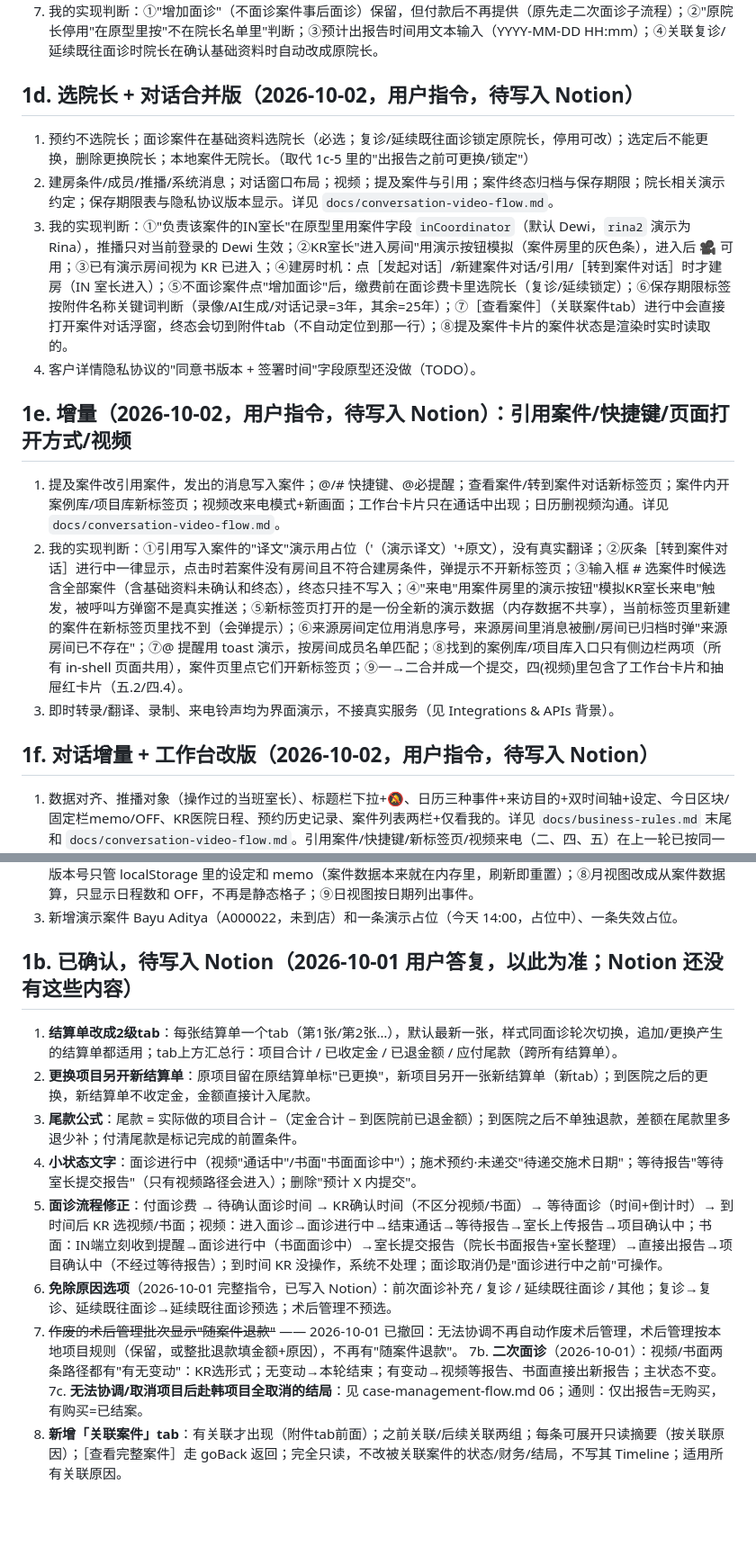
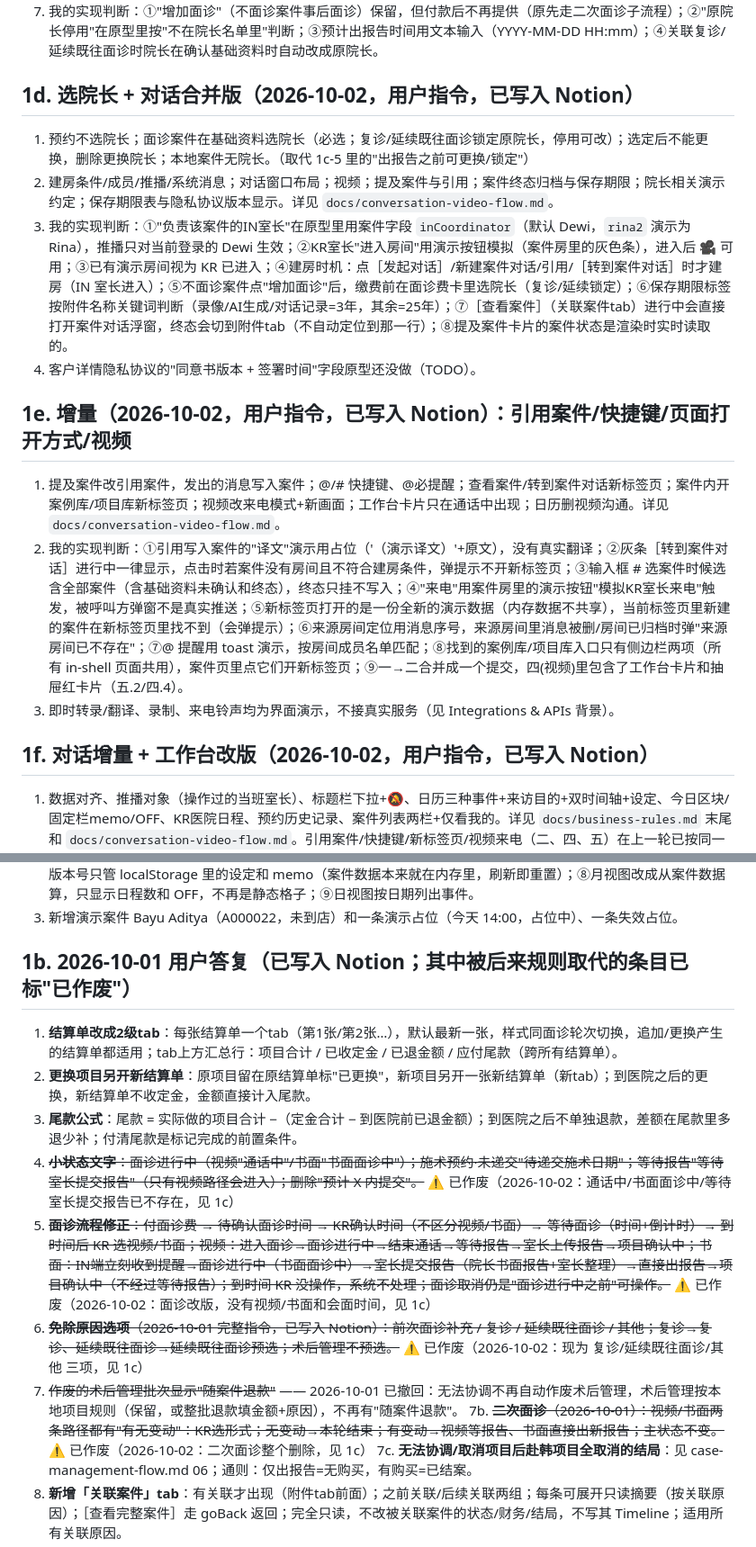
Before and after one commit to mileyzhiying-des/GMC-Network-Project, a Markdown page: docs/open-questions.md, 2 parts joined by grey strips. Shown at 90% size. GitHub-like rendering; blank space fills up the shorter version.

```diff
--- a/docs/open-questions.md
+++ b/docs/open-questions.md
@@ -17,31 +17,31 @@
 6. 免除面诊费原因：复诊 / 延续既往面诊 / 其他。
 7. 我的实现判断：①"增加面诊"（不面诊案件事后面诊）保留，但付款后不再提供（原先走二次面诊子流程）；②"原院长停用"在原型里按"不在院长名单里"判断；③预计出报告时间用文本输入（YYYY-MM-DD HH:mm）；④关联复诊/延续既往面诊时院长在确认基础资料时自动改成原院长。
 
-## 1d. 选院长 + 对话合并版（2026-10-02，用户指令，待写入 Notion）
+## 1d. 选院长 + 对话合并版（2026-10-02，用户指令，**已写入 Notion**）
 1. 预约不选院长；面诊案件在基础资料选院长（必选；复诊/延续既往面诊锁定原院长，停用可改）；选定后不能更换，删除更换院长；本地案件无院长。（取代 1c-5 里的"出报告之前可更换/锁定"）
 2. 建房条件/成员/推播/系统消息；对话窗口布局；视频；提及案件与引用；案件终态归档与保存期限；院长相关演示约定；保存期限表与隐私协议版本显示。详见 `docs/conversation-video-flow.md`。
 3. 我的实现判断：①"负责该案件的IN室长"在原型里用案件字段 `inCoordinator`（默认 Dewi，`rina2` 演示为 Rina），推播只对当前登录的 Dewi 生效；②KR室长"进入房间"用演示按钮模拟（案件房里的灰色条），进入后 🎥 可用；③已有演示房间视为 KR 已进入；④建房时机：点［发起对话］/新建案件对话/引用/［转到案件对话］时才建房（IN 室长进入）；⑤不面诊案件点"增加面诊"后，缴费前在面诊费卡里选院长（复诊/延续锁定）；⑥保存期限标签按附件名称关键词判断（录像/AI生成/对话记录=3年，其余=25年）；⑦［查看案件］（关联案件tab）进行中会直接打开案件对话浮窗，终态会切到附件tab（不自动定位到那一行）；⑧提及案件卡片的案件状态是渲染时实时读取的。
 4. 客户详情隐私协议的"同意书版本 + 签署时间"字段原型还没做（TODO）。
 
-## 1e. 增量（2026-10-02，用户指令，待写入 Notion）：引用案件/快捷键/页面打开方式/视频
+## 1e. 增量（2026-10-02，用户指令，**已写入 Notion**）：引用案件/快捷键/页面打开方式/视频
 1. 提及案件改引用案件，发出的消息写入案件；@/# 快捷键、@必提醒；查看案件/转到案件对话新标签页；案件内开案例库/项目库新标签页；视频改来电模式+新画面；工作台卡片只在通话中出现；日历删视频沟通。详见 `docs/conversation-video-flow.md`。
 2. 我的实现判断：①引用写入案件的"译文"演示用占位（'（演示译文）'+原文），没有真实翻译；②灰条［转到案件对话］进行中一律显示，点击时若案件没有房间且不符合建房条件，弹提示不开新标签页；③输入框 # 选案件时候选含全部案件（含基础资料未确认和终态），终态只挂不写入；④"来电"用案件房里的演示按钮"模拟KR室长来电"触发，被呼叫方弹窗不是真实推送；⑤新标签页打开的是一份全新的演示数据（内存数据不共享），当前标签页里新建的案件在新标签页里找不到（会弹提示）；⑥来源房间定位用消息序号，来源房间里消息被删/房间已归档时弹"来源房间已不存在"；⑦@ 提醒用 toast 演示，按房间成员名单匹配；⑧找到的案例库/项目库入口只有侧边栏两项（所有 in-shell 页面共用），案件页里点它们开新标签页；⑨一→二合并成一个提交，四(视频)里包含了工作台卡片和抽屉红卡片（五.2/四.4）。
 3. 即时转录/翻译、录制、来电铃声均为界面演示，不接真实服务（见 Integrations & APIs 背景）。
 
-## 1f. 对话增量 + 工作台改版（2026-10-02，用户指令，待写入 Notion）
+## 1f. 对话增量 + 工作台改版（2026-10-02，用户指令，**已写入 Notion**）
 1. 数据对齐、推播对象（操作过的当班室长）、标题栏下拉+🔕、日历三种事件+来访目的+双时间轴+设定、今日区块/固定栏memo/OFF、KR医院日程、预约历史记录、案件列表两栏+仅看我的。详见 `docs/business-rules.md` 末尾和 `docs/conversation-video-flow.md`。引用案件/快捷键/新标签页/视频来电（二、四、五）在上一轮已按同一规则实现，本轮没有改动。
 2. 我的实现判断：①演示时钟固定从 2026-09-18 11:00 起走（`demoNow()`），"模拟时间超过30分钟"会把时钟往后拨 31 分钟；②每个演示案件都有一条预约来访（日期/时间/目的）——部分旧案件的 Timeline 日期和预约日期对不上（旧演示数据，只改了预约时间）；③"操作过的室长"按案件 Timeline 里的操作人识别（IN 室长=Dewi/Rina，KR 室长按名字）；列表显示严格按操作记录，推播在没有任何操作记录时退回案件默认负责室长 `inCoordinator`；④占位被手动取消也记为"占位失效"；⑤KR 医院日程是演示数据（`KR_COORD_SCHEDULE`/`KR_DIRECTOR_SCHEDULE`），开放施术日期读 `KR_OPEN_DATES`；⑥今日 OFF 的 KR 室长名字按 `KR_COORDINATORS`（不带"실장"）匹配；⑦数据版本号只管 localStorage 里的设定和 memo（案件数据本来就在内存里，刷新即重置）；⑧月视图改成从案件数据算，只显示日程数和 OFF，不再是静态格子；⑨日视图按日期列出事件。
 3. 新增演示案件 Bayu Aditya（A000022，未到店）和一条演示占位（今天 14:00，占位中）、一条失效占位。
 
-## 1b. 已确认，待写入 Notion（2026-10-01 用户答复，以此为准；Notion 还没有这些内容）
+## 1b. 2026-10-01 用户答复（**已写入 Notion**；其中被后来规则取代的条目已标"已作废"）
 1. **结算单改成2级tab**：每张结算单一个tab（第1张/第2张…），默认最新一张，样式同面诊轮次切换，追加/更换产生的结算单都适用；tab上方汇总行：项目合计 / 已收定金 / 已退金额 / 应付尾款（跨所有结算单）。
 2. **更换项目另开新结算单**：原项目留在原结算单标"已更换"，新项目另开一张新结算单（新tab）；到医院之后的更换，新结算单不收定金，金额直接计入尾款。
 3. **尾款公式**：尾款 = 实际做的项目合计 −（定金合计 − 到医院前已退金额）；到医院之后不单独退款，差额在尾款里多退少补；付清尾款是标记完成的前置条件。
-4. **小状态文字**：面诊进行中（视频"通话中"/书面"书面面诊中"）；施术预约·未递交"待递交施术日期"；等待报告"等待室长提交报告"（只有视频路径会进入）；删除"预计 X 内提交"。
-5. **面诊流程修正**：付面诊费 → 待确认面诊时间 → KR确认时间（不区分视频/书面）→ 等待面诊（时间+倒计时）→ 到时间后 KR 选视频/书面；视频：进入面诊→面诊进行中→结束通话→等待报告→室长上传报告→项目确认中；书面：IN端立刻收到提醒→面诊进行中（书面面诊中）→室长提交报告（院长书面报告+室长整理）→直接出报告→项目确认中（不经过等待报告）；到时间 KR 没操作，系统不处理；面诊取消仍是"面诊进行中之前"可操作。
-6. **免除原因选项**（2026-10-01 完整指令，已写入 Notion）：前次面诊补充 / 复诊 / 延续既往面诊 / 其他；复诊→复诊、延续既往面诊→延续既往面诊预选；术后管理不预选。
+4. ~~**小状态文字**：面诊进行中（视频"通话中"/书面"书面面诊中"）；施术预约·未递交"待递交施术日期"；等待报告"等待室长提交报告"（只有视频路径会进入）；删除"预计 X 内提交"。~~ ⚠️ 已作废（2026-10-02：通话中/书面面诊中/等待室长提交报告已不存在，见 1c）
+5. ~~**面诊流程修正**：付面诊费 → 待确认面诊时间 → KR确认时间（不区分视频/书面）→ 等待面诊（时间+倒计时）→ 到时间后 KR 选视频/书面；视频：进入面诊→面诊进行中→结束通话→等待报告→室长上传报告→项目确认中；书面：IN端立刻收到提醒→面诊进行中（书面面诊中）→室长提交报告（院长书面报告+室长整理）→直接出报告→项目确认中（不经过等待报告）；到时间 KR 没操作，系统不处理；面诊取消仍是"面诊进行中之前"可操作。~~ ⚠️ 已作废（2026-10-02：面诊改版，没有视频/书面和会面时间，见 1c）
+6. ~~**免除原因选项**（2026-10-01 完整指令，已写入 Notion）：前次面诊补充 / 复诊 / 延续既往面诊 / 其他；复诊→复诊、延续既往面诊→延续既往面诊预选；术后管理不预选。~~ ⚠️ 已作废（2026-10-02：现为 复诊/延续既往面诊/其他 三项，见 1c）
 7. ~~作废的术后管理批次显示"随案件退款"~~ —— 2026-10-01 已撤回：无法协调不再自动作废术后管理，术后管理按本地项目规则（保留，或整批退款填金额+原因），不再有"随案件退款"。
-7b. **二次面诊**（2026-10-01）：视频/书面两条路径都有"有无变动"：KR选形式；无变动→本轮结束；有变动→视频等报告、书面直接出新报告；主状态不变。
+7b. ~~**二次面诊**（2026-10-01）：视频/书面两条路径都有"有无变动"：KR选形式；无变动→本轮结束；有变动→视频等报告、书面直接出新报告；主状态不变。~~ ⚠️ 已作废（2026-10-02：二次面诊整个删除，见 1c）
 7c. **无法协调/取消项目后赴韩项目全取消的结局**：见 case-management-flow.md 06；通则：仅出报告=无购买，有购买=已结案。
 8. **新增「关联案件」tab**：有关联才出现（附件tab前面）；之前关联/后续关联两组；每条可展开只读摘要（按关联原因）；［查看完整案件］走 goBack 返回；完全只读，不改被关联案件的状态/财务/结局，不写其 Timeline；适用所有关联原因。
 9. **延续既往面诊**（2026-10-01 修正版，见 case-management-flow.md 02 接待）：超过1个月锁定付费面诊；新增医美史提示建议面诊（默认付费，可改）；1个月内 面诊/不面诊/沿用原报告；沿用原报告→直接项目确认中（新增"项目确认中"进入方式：从接待中直接进入）；选面诊→预选免除+延续既往面诊；所有延续面诊多一步"有无变动"（无变动→沿用原报告→项目确认中；有变动→视频等报告、书面直接出新报告）；原案件终态不变，只加反向关联记录。
```
Also changed, not shown: other parts of docs/open-questions.md (+19 -14 lines), CLAUDE.md (+16 -13 lines).
